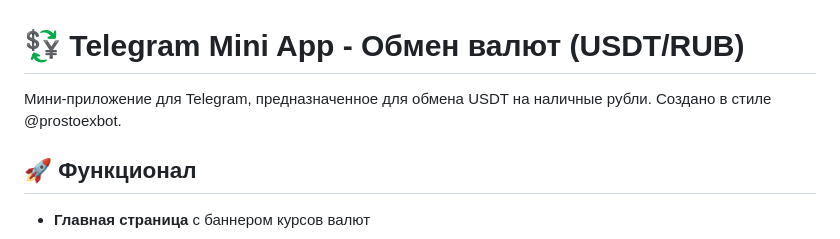
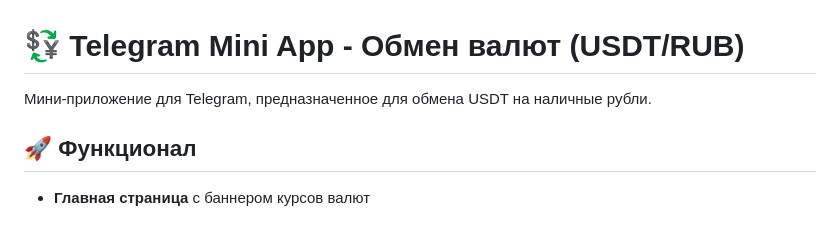
Before and after one commit to sumbitivan/frtxs, a Markdown page: README.md, the part around the change. GitHub-like rendering.

```diff
--- a/README.md
+++ b/README.md
@@ -1,6 +1,6 @@
 # 💱 Telegram Mini App - Обмен валют (USDT/RUB)
 
-Мини-приложение для Telegram, предназначенное для обмена USDT на наличные рубли. Создано в стиле @prostoexbot.
+Мини-приложение для Telegram, предназначенное для обмена USDT на наличные рубли.
 
 ## 🚀 Функционал
 
```
